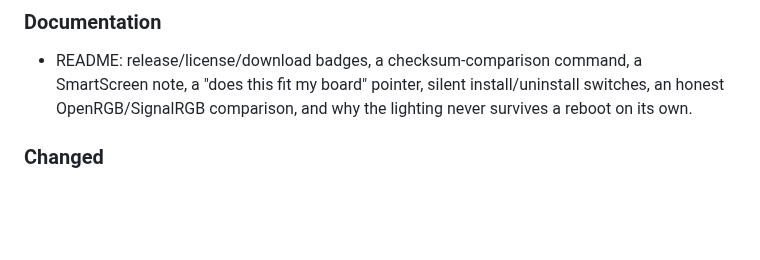
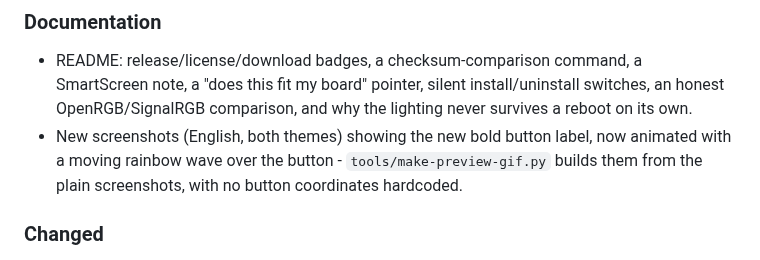
Before and after one commit to wbgcoding/Aura-Toggle, a Markdown page: CHANGELOG.md, the part around the change. Drawn GitHub-style; blank space fills up the shorter version.

```diff
--- a/CHANGELOG.md
+++ b/CHANGELOG.md
@@ -37,6 +37,9 @@ All notable changes to this project are documented here. The format follows
 - README: release/license/download badges, a checksum-comparison command, a SmartScreen note, a
   "does this fit my board" pointer, silent install/uninstall switches, an honest OpenRGB/SignalRGB
   comparison, and why the lighting never survives a reboot on its own.
+- New screenshots (English, both themes) showing the new bold button label, now animated with a
+  moving rainbow wave over the button - `tools/make-preview-gif.py` builds them from the plain
+  screenshots, with no button coordinates hardcoded.
 
 ### Changed
 
```
Also changed, not shown: README.md (+2 -2 lines), docs/preview-dark.gif (added), docs/preview-dark.png, docs/preview-light.gif (added), docs/preview-light.png, 1 other file.
